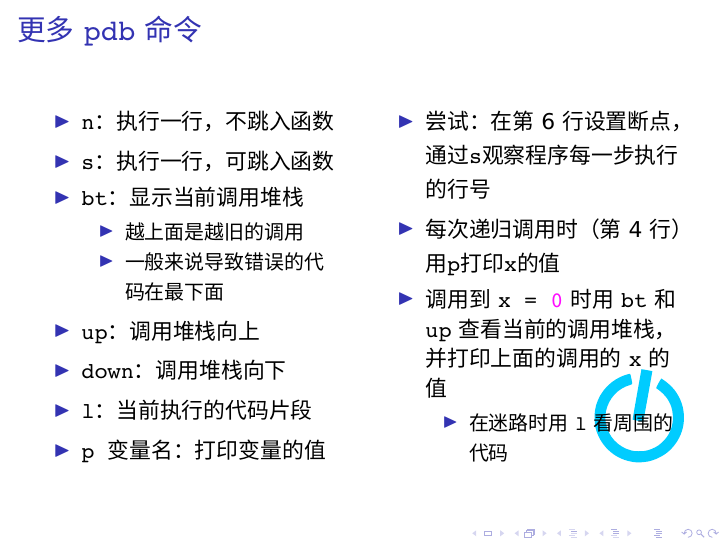
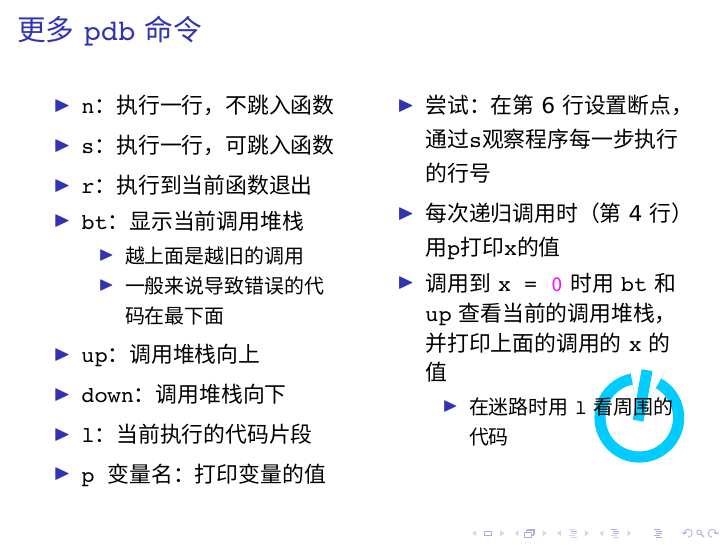
Before and after one commit to lxylxy123456/HCCTalks, LaTeX slides (PythonTalk11.tex, which reads asserts/HCCLogoLogo.tex): page 8 of 11. Compiled offline with XeLaTeX; a missing font is replaced by an installed copy or a similar font.

```diff
--- a/PythonTalk11.tex
+++ b/PythonTalk11.tex
@@ -184,6 +184,7 @@
 			\begin{itemize}
 			\item \inlinePython{n}：执行一行，不跳入函数
 			\item \inlinePython{s}：执行一行，可跳入函数
+			\item \inlinePython{r}：执行到当前函数退出
 			\item \inlinePython{bt}：显示当前调用堆栈
 				\begin{itemize}
 				\item 越上面是越旧的调用
--- a/asserts/HCCLogoLogo.tex
+++ b/asserts/HCCLogoLogo.tex
@@ -1,38 +1,25 @@
-\fill [color={rgb,255:red,0; green,204; blue,255}] (54.698,-20.163)
-.. controls (54.218,-20.073) and (53.815,-19.989) .. (53.803,-19.976)
-.. controls (53.787,-19.960) and (55.340,-11.139) .. (55.371,-11.075)
-.. controls (55.375,-11.067) and (57.274,-11.405) .. (57.286,-11.417)
-.. controls (57.290,-11.421) and (56.934,-13.424) .. (56.495,-15.867)
-.. controls (56.055,-18.311) and (55.694,-20.316) .. (55.693,-20.323)
-.. controls (55.690,-20.346) and (55.571,-20.326) .. (54.698,-20.163)
--- (54.698,-20.163)
-;
-\fill [color={rgb,255:red,0; green,204; blue,255}] (54.153,-27.479)
-.. controls (54.073,-27.469) and (53.776,-27.418) .. (53.494,-27.365)
-.. controls (50.397,-26.789) and (47.923,-24.364) .. (47.218,-21.214)
-.. controls (47.109,-20.728) and (47.067,-19.172) .. (47.145,-18.535)
-.. controls (47.471,-15.885) and (49.253,-13.513) .. (51.761,-12.391)
-.. controls (52.258,-12.169) and (53.203,-11.872) .. (53.332,-11.897)
-.. controls (53.402,-11.910) and (53.449,-12.064) .. (53.578,-12.694)
-.. controls (53.799,-13.780) and (53.812,-13.727) .. (53.270,-13.887)
-.. controls (51.175,-14.506) and (49.591,-16.241) .. (49.121,-18.431)
-.. controls (49.000,-18.997) and (48.977,-19.973) .. (49.072,-20.553)
-.. controls (49.458,-22.903) and (51.212,-24.801) .. (53.567,-25.417)
-.. controls (54.126,-25.563) and (55.350,-25.600) .. (55.980,-25.490)
-.. controls (56.767,-25.353) and (57.647,-24.994) .. (58.345,-24.525)
-.. controls (58.773,-24.237) and (59.612,-23.401) .. (59.893,-22.981)
-.. controls (60.329,-22.331) and (60.631,-21.600) .. (60.816,-20.749)
-.. controls (61.003,-19.885) and (60.919,-18.568) .. (60.620,-17.666)
-.. controls (60.485,-17.260) and (60.138,-16.589) .. (59.858,-16.192)
-.. controls (59.529,-15.726) and (58.872,-15.068) .. (58.410,-14.741)
-.. controls (58.190,-14.585) and (57.991,-14.442) .. (57.968,-14.422)
-.. controls (57.923,-14.384) and (58.388,-13.463) .. (58.689,-12.992)
--- (58.865,-12.717)
--- (59.146,-12.899)
-.. controls (59.880,-13.375) and (60.716,-14.128) .. (61.205,-14.756)
-.. controls (61.721,-15.417) and (62.201,-16.318) .. (62.472,-17.137)
-.. controls (62.983,-18.680) and (62.991,-20.492) .. (62.493,-22.020)
-.. controls (61.972,-23.618) and (60.931,-25.051) .. (59.594,-26.012)
-.. controls (58.771,-26.602) and (57.547,-27.147) .. (56.619,-27.335)
-.. controls (55.839,-27.493) and (54.757,-27.556) .. (54.153,-27.479)
-;
+\fill [color={rgb,255:red,0; green,204; blue,255}]
+	(55.371,-11.075) --
+	(57.286,-11.417) --
+	(55.693,-20.323) --
+	(53.803,-19.976);
+
+\begin{scope}
+% \fill [color={rgb,255:red,255; green,0; blue,0}, fill opacity=0.3] (47.042,-11.705) rectangle (62.889,-27.553);
+% \fill [color={rgb,255:red,255; green,0; blue,0}, fill opacity=0.3] (54.9655,-19.629) circle [radius=7.924];
+% \fill [color={rgb,255:red,255; green,0; blue,0}, fill opacity=0.3] (49.018,-13.682) rectangle (60.913,-25.576);
+% \fill [color={rgb,255:red,255; green,0; blue,0}, fill opacity=0.3] (54.9655,-19.629) circle [radius=5.9475];
+% \fill [color={rgb,255:red,255; green,255; blue,0}, fill opacity=0.3] (59.4605,-11.563) -- (53.3695,-11.511) -- (54.9665,-19.629);
+\clip
+	(59.4605,-11.563) --
+	(54.9665,-19.629) --
+	(53.3695,-11.511) --
+	(47.041,-11.511) --
+	(47.041,-27.553) --
+	(62.890,-27.553) --
+	(62.890,-11.511);
+\fill [color={rgb,255:red,0; green,204; blue,255}, even odd rule]
+      (54.9655,-19.629) circle [radius=5.9475]
+      (59.4605,-11.563) -- (53.3695,-11.511) -- (54.9665,-19.629)
+      (54.9655,-19.629) circle [radius=7.924];
+\end{scope}
```
